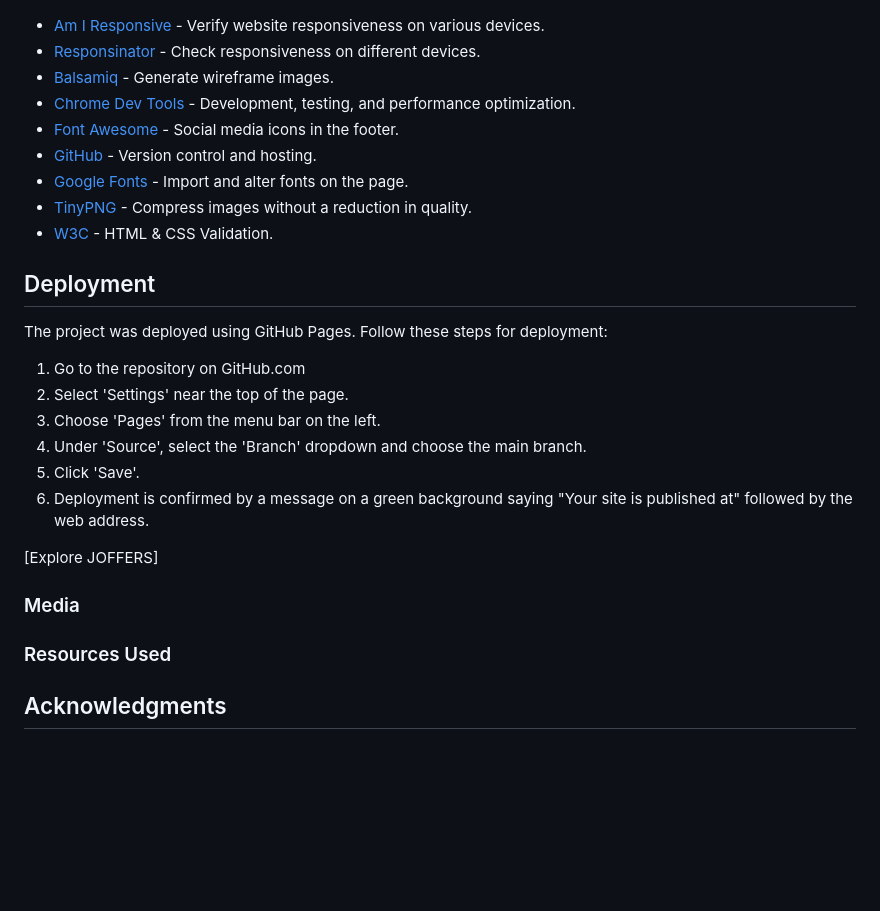
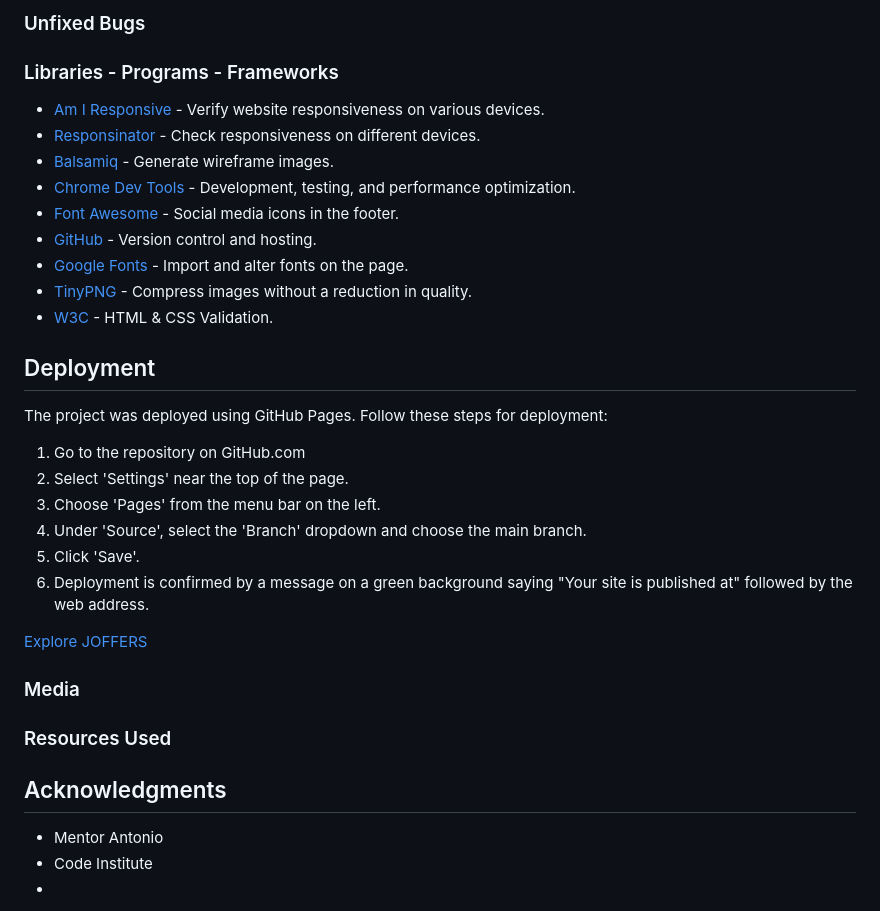
Before and after one commit to EVondrus/joffers, a Markdown page: README.md, the part around one of its changes. GitHub-like rendering; blank space fills up the shorter version.

```diff
--- a/README.md
+++ b/README.md
@@ -192,3 +238,7 @@ The footer section of Joffers Tourism Entertainment is designed for easy connect
+### Unfixed Bugs
+
+
+### Libraries - Programs - Frameworks
 - [Am I Responsive](http://ami.responsivedesign.is/) - Verify website responsiveness on various devices.
 - [Responsinator](http://www.responsinator.com/) - Check responsiveness on different devices.
 - [Balsamiq](https://balsamiq.com/) - Generate wireframe images.
@@ -198,6 +248,7 @@ The footer section of Joffers Tourism Entertainment is designed for easy connect
 - [Google Fonts](https://fonts.google.com/) - Import and alter fonts on the page.
 - [TinyPNG](https://tinypng.com/) - Compress images without a reduction in quality.
 - [W3C](https://www.w3.org/) - HTML & CSS Validation.
+
 
 ## Deployment
 
@@ -210,9 +261,13 @@ The project was deployed using GitHub Pages. Follow these steps for deployment:
 5. Click 'Save'.
 6. Deployment is confirmed by a message on a green background saying "Your site is published at" followed by the web address.
 
-[Explore JOFFERS]
+[Explore JOFFERS]()
+
 ### Media
 
 ### Resources Used
 
 ## Acknowledgments
+- Mentor Antonio
+- Code Institute
+-
```
Also changed, not shown: other parts of README.md (+63 -17 lines).
